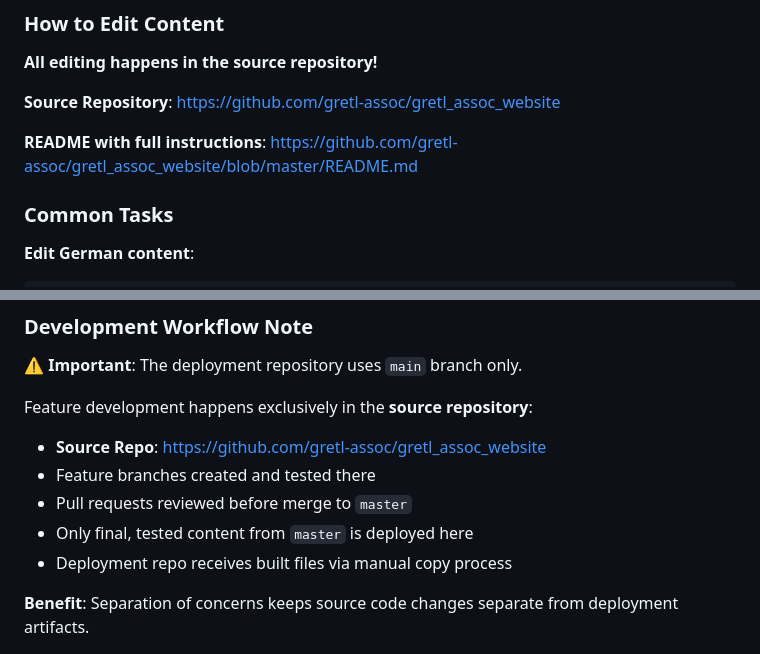
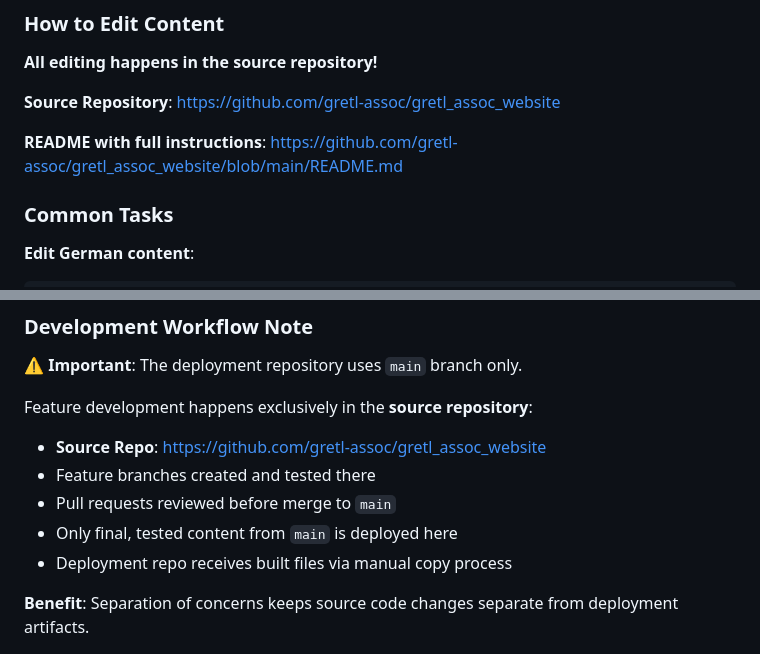
Before and after one commit to gretl-assoc/gretl-assoc.github.io, a Markdown page: README.md, 2 parts joined by grey strips. Drawn GitHub-style.

Commit message:
docs: update source repo branch reference from master to main
- Updated link to source repo README (blob/master → blob/main)
- Updated documentation describing deployment from main branch
- Reflects source repository main branch migration

```diff
--- a/README.md
+++ b/README.md
@@ -202,7 +202,7 @@ gretl-assoc.github.io/
 **Source Repository**: https://github.com/gretl-assoc/gretl_assoc_website
 
 **README with full instructions**:
-https://github.com/gretl-assoc/gretl_assoc_website/blob/master/README.md
+https://github.com/gretl-assoc/gretl_assoc_website/blob/main/README.md
 
 ### Common Tasks
 
@@ -238,8 +238,8 @@ Follow Step-by-Step Update Process above (Steps 1-5)
 Feature development happens exclusively in the **source repository**:
 - **Source Repo**: https://github.com/gretl-assoc/gretl_assoc_website
 - Feature branches created and tested there
-- Pull requests reviewed before merge to `master`
-- Only final, tested content from `master` is deployed here
+- Pull requests reviewed before merge to `main`
+- Only final, tested content from `main` is deployed here
 - Deployment repo receives built files via manual copy process
 
 **Benefit**: Separation of concerns keeps source code changes separate from deployment artifacts.
```
